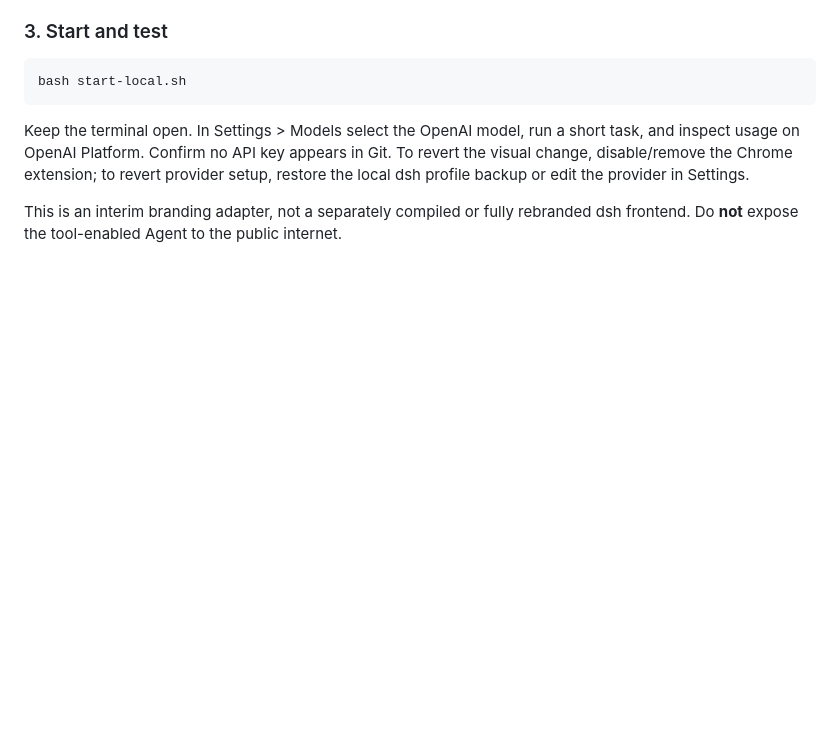
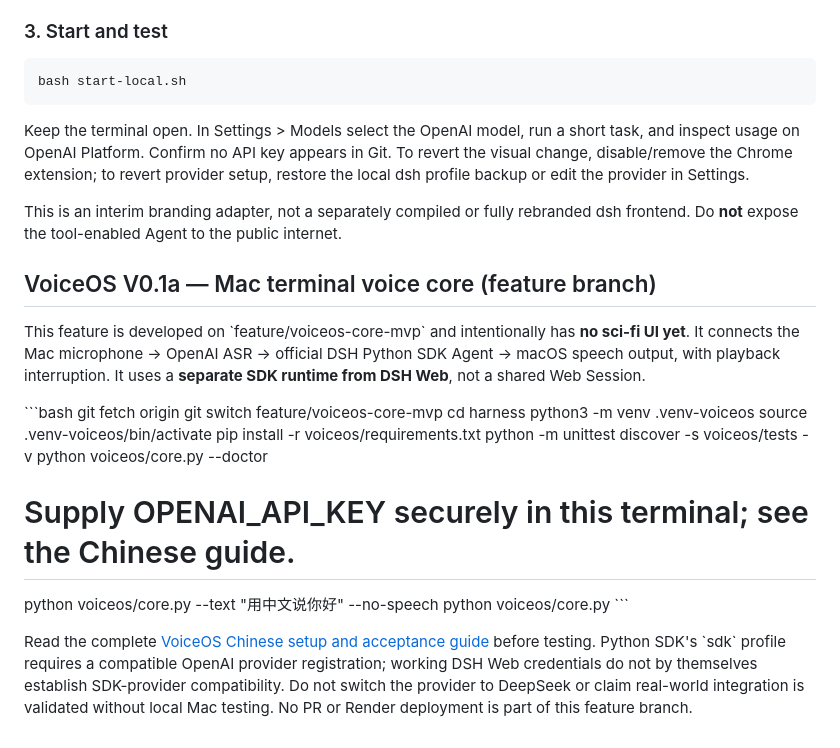
Before and after one commit to niehmanyo/ultronai, a Markdown page: README.md, the part around the change. GitHub-like rendering; blank space fills up the shorter version.

Commit message:
docs: add VoiceOS terminal core quickstart

```diff
--- a/README.md
+++ b/README.md
@@ -75,3 +75,24 @@ bash start-local.sh
 Keep the terminal open. In Settings > Models select the OpenAI model, run a short task, and inspect usage on OpenAI Platform. Confirm no API key appears in Git. To revert the visual change, disable/remove the Chrome extension; to revert provider setup, restore the local dsh profile backup or edit the provider in Settings.
 
 This is an interim branding adapter, not a separately compiled or fully rebranded dsh frontend. Do **not** expose the tool-enabled Agent to the public internet.
+
+
+## VoiceOS V0.1a — Mac terminal voice core (feature branch)
+
+This feature is developed on \`feature/voiceos-core-mvp\` and intentionally has **no sci-fi UI yet**. It connects the Mac microphone → OpenAI ASR → official DSH Python SDK Agent → macOS speech output, with playback interruption. It uses a **separate SDK runtime from DSH Web**, not a shared Web Session.
+
+\`\`\`bash
+git fetch origin
+git switch feature/voiceos-core-mvp
+cd harness
+python3 -m venv .venv-voiceos
+source .venv-voiceos/bin/activate
+pip install -r voiceos/requirements.txt
+python -m unittest discover -s voiceos/tests -v
+python voiceos/core.py --doctor
+# Supply OPENAI_API_KEY securely in this terminal; see the Chinese guide.
+python voiceos/core.py --text "用中文说你好" --no-speech
+python voiceos/core.py
+\`\`\`
+
+Read the complete [VoiceOS Chinese setup and acceptance guide](harness/docs/VOICEOS_CORE_V01_ZH.md) before testing. Python SDK's \`sdk\` profile requires a compatible OpenAI provider registration; working DSH Web credentials do not by themselves establish SDK-provider compatibility. Do not switch the provider to DeepSeek or claim real-world integration is validated without local Mac testing. No PR or Render deployment is part of this feature branch.
```
